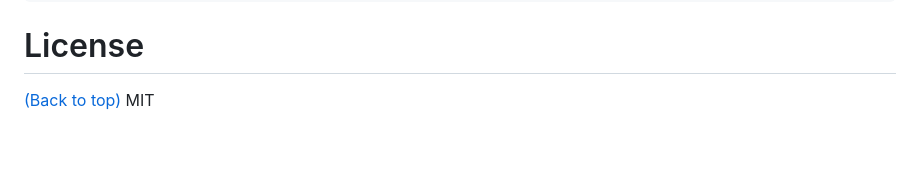
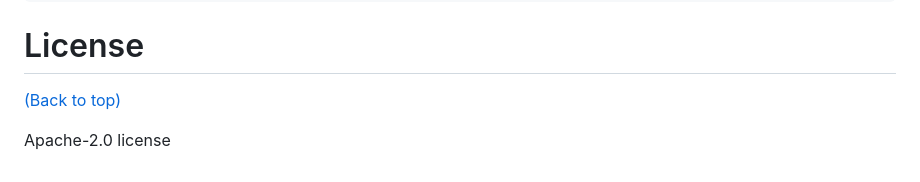
Before and after one commit to KokoroHoshi/AIEnglishStudyPartner, a Markdown page: README.md, the part around the change. Rendered like a GitHub page; blank space fills up the shorter version.

```diff
--- a/README.md
+++ b/README.md
@@ -110,4 +110,5 @@ AIEnglishStudyPartner/
 
 # License
 [(Back to top)](#table-of-contents)
-MIT
+
+Apache-2.0 license
```
